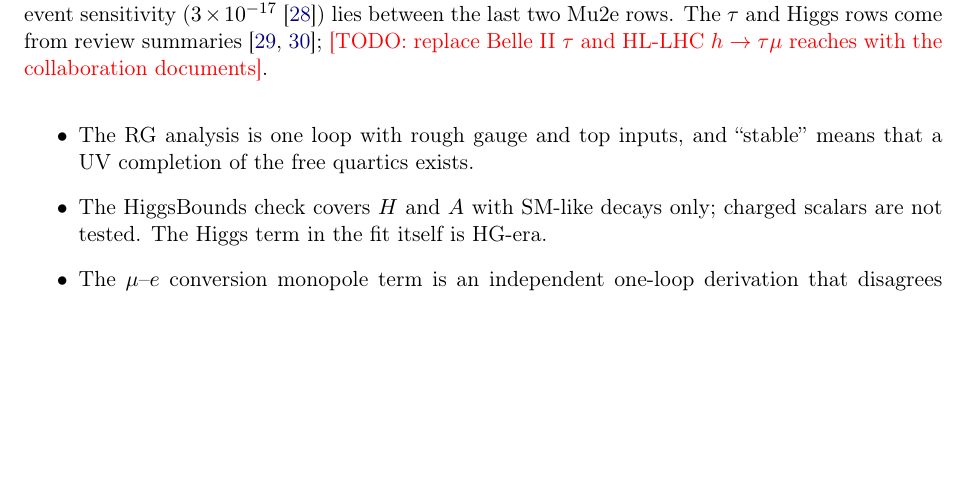
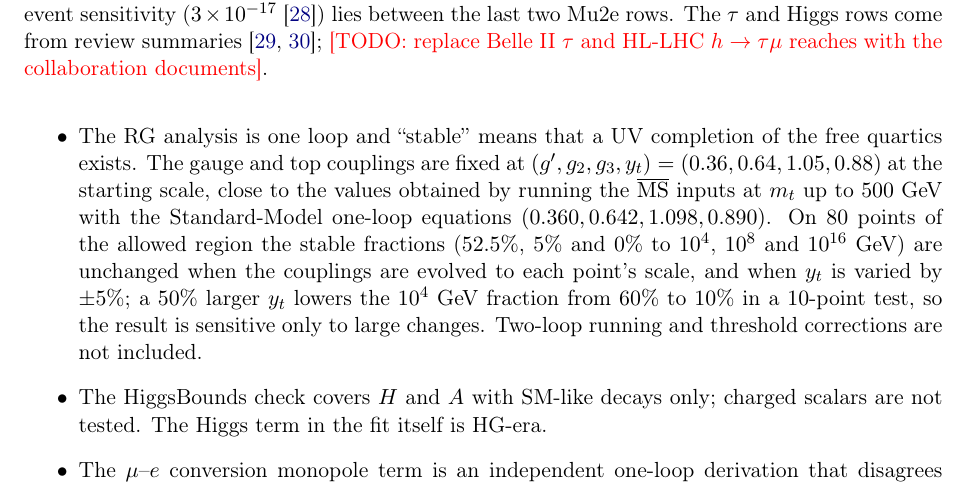
Before and after one commit to aalida0/Zee-RG-draft, a LaTeX paper (main.tex): part of page 6 of 8, cut so that both start at the same text, the shorter picture padded with empty space. Compiled offline with pdfLaTeX.

Commit message:
RG input sensitivity result in limitations
Co-Authored-By: Claude Sonnet 5.5 <noreply@anthropic.com>
Claude-Session: https://claude.ai/code/session_01SZbtcKAW4pWxYkY4Bgx9Wz

```diff
--- a/main.tex
+++ b/main.tex
@@ -119,7 +119,7 @@ The following limitations should be read together with the results:
 \begin{itemize}
 \item The fit is performed on the HG texture slice (extended by $\lambda_4$). We do not scan the texture zeros or $f_{e\mu}$, so statements about orderings, octants and textures in the full general model are not made.
 \item Ranges are profile-style from random-walk sampling; credible-interval ranges are not available (Sec.~\ref{sec:fit}). HG quote $1.7$~TeV in their summary table for the normal-ordering scalar masses, and ``below $2.5$~TeV'' in their abstract; we cannot reproduce the $1.7$~TeV value, and our profile region reaches $3.4$~TeV (a profile range is not comparable to a credible interval, Sec.~\ref{sec:fit}) because decoupled heavy-doublet points ($c_{\beta\alpha}\to0$) satisfy all constraints.
-\item The RG analysis is one loop with rough gauge and top inputs, and ``stable'' means that a UV completion of the free quartics exists.
+\item The RG analysis is one loop and ``stable'' means that a UV completion of the free quartics exists. The gauge and top couplings are fixed at $(g',g_2,g_3,y_t)=(0.36,0.64,1.05,0.88)$ at the starting scale, close to the values obtained by running the $\overline{\rm MS}$ inputs at $m_t$ up to $500$~GeV with the Standard-Model one-loop equations $(0.360,0.642,1.098,0.890)$. On $80$ points of the allowed region the stable fractions ($52.5\%$, $5\%$ and $0\%$ to $10^4$, $10^8$ and $10^{16}$~GeV) are unchanged when the couplings are evolved to each point's scale, and when $y_t$ is varied by $\pm5\%$; a $50\%$ larger $y_t$ lowers the $10^4$~GeV fraction from $60\%$ to $10\%$ in a $10$-point test, so the result is sensitive only to large changes. Two-loop running and threshold corrections are not included.
 \item The HiggsBounds check covers $H$ and $A$ with SM-like decays only; charged scalars are not tested. The Higgs term in the fit itself is HG-era.
 \item The $\mu$--$e$ conversion monopole term is an independent one-loop derivation that disagrees with the printed HG expression by a factor $16$ in the rate (see Sec.~\ref{sec:obs}); a cross-check against a public code would still be valuable. The $\mu\to3e$ estimate is dipole-dominated, with the monopole contribution estimated only roughly.
 \end{itemize}
```
